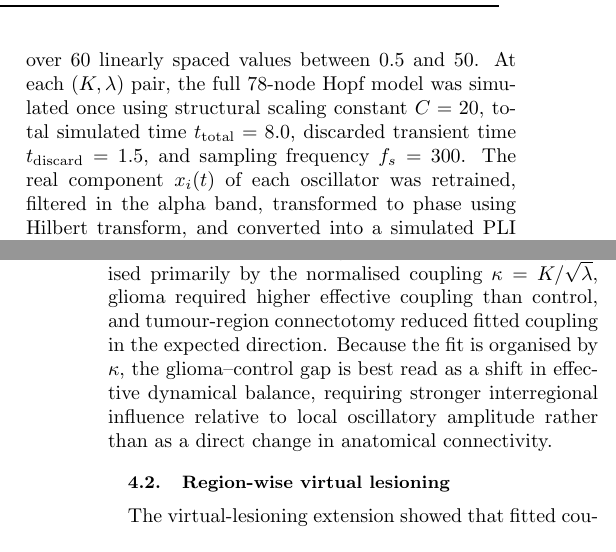
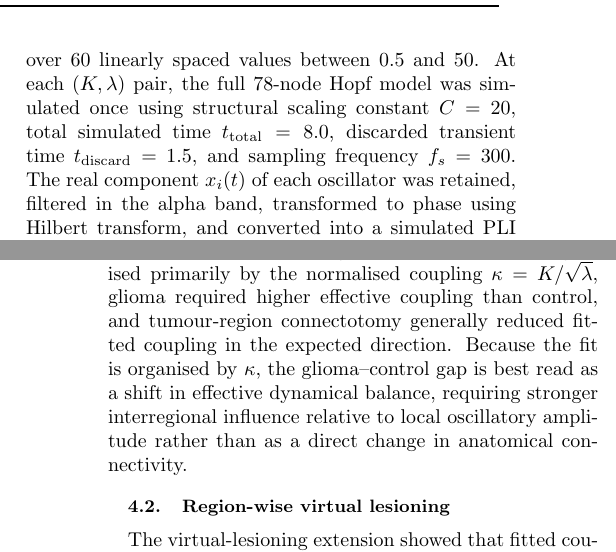
Before and after one commit to BobRice1/Functional-connectotomy, a LaTeX paper (Paper/paper.tex): two parts of the columns of pages 3 and 12 of 13, joined at a grey line, cut so that both start at the same text. Compiled offline with pdfLaTeX.

Commit message:
Paper updates

```diff
--- a/Paper/paper.tex
+++ b/Paper/paper.tex
@@ -123,7 +123,7 @@ Finally, functional connectotomy analyses were implemented to reproduce the pape
 
 \subsection{Virtual lesioning atlas}\label{sec:vla_methods}
 To extend the connectotomy analysis beyond the predefined tumour-region sets used in Alexandersen et al. ~\cite{Alexandersen2025}, a systematic virtual-lesioning analysis was performed over all 78 AAL regions, based on the automated anatomical labelling parcellation~\cite{TzourioMazoyer2002}. The same spectral-normalised empirical structural connectivity matrix, raw control and glioma PLI matrices, and subject-mean cortical frequencies used in the reproduction were retained. Simulations were conducted at a fixed excitability value $\lambda = 40$, corresponding to the best-fit empirical value identified in the reproduction. For each virtual-lesioning run, the Hopf model was first simulated on the full, unchanged structural connectivity matrix. The lesion was applied only after simulation, at the PLI-comparison stage. Thus, the simulated dynamics still contained all 78 regions, but the selected region was excluded when computing the Pearson correlation between simulated and empirical PLI matrices.
-For each of 300 random initial conditions, the global coupling parameter $K$ was swept over 60 linearly spaced values between $0.5$ and $50$. At each $(K,\lambda)$ pair, the full 78-node Hopf model was simulated once using structural scaling constant $C=20$, total simulated time $t_{\mathrm{total}}=8.0$, discarded transient time $t_{\mathrm{discard}}=1.5$, and sampling frequency $f_s = 300$. The real component \(x_i(t)\) of each oscillator was retrained, filtered in the alpha band, transformed to phase using Hilbert transform, and converted into a simulated PLI matrix. This matrix was compared with the empirical control and glioma PLI matrices using the Pearson correlation between the upper-triangular matrix entries. To implement virtual lesioning, each region was removed in turn only from the comparison stage. Specifically, after the full-network simulated PLI matrix had been generated, the corresponding row and column were deleted from both the simulated and empirical PLI matrices, and the correlation was recomputed on the reduced matrices. No structural connections were changed and the region was not removed from the Hopf simulation itself.
+For each of 300 random initial conditions, the global coupling parameter $K$ was swept over 60 linearly spaced values between $0.5$ and $50$. At each $(K,\lambda)$ pair, the full 78-node Hopf model was simulated once using structural scaling constant $C=20$, total simulated time $t_{\mathrm{total}}=8.0$, discarded transient time $t_{\mathrm{discard}}=1.5$, and sampling frequency $f_s = 300$. The real component \(x_i(t)\) of each oscillator was retained, filtered in the alpha band, transformed to phase using Hilbert transform, and converted into a simulated PLI matrix. This matrix was compared with the empirical control and glioma PLI matrices using the Pearson correlation between the upper-triangular matrix entries. To implement virtual lesioning, each region was removed in turn only from the comparison stage. Specifically, after the full-network simulated PLI matrix had been generated, the corresponding row and column were deleted from both the simulated and empirical PLI matrices, and the correlation was recomputed on the reduced matrices. No structural connections were changed and the region was not removed from the Hopf simulation itself.
 For each initial condition and each region $i$, the parameter sweep yielded an optimal full-network coupling $K_{\mathrm{full}}^{*}$ and a region-masked optimum $K_{\mathrm{lesion},i}^{*}$, defined as the values of $K$ that maximised the correlation with the empirical data. The lesioning effect of region $i$ was then quantified as
 \begin{equation}
 \Delta K_i = K_{\mathrm{lesion},i}^{*} - K_{\mathrm{full}}^{*},
@@ -369,7 +369,7 @@ Taken together, these results indicate that direct structural damage alone was n
 
 \subsection{Reproduction of the original model}
 
-This project qualitatively reproduced the central dynamical findings of Alexandersen et al.~\cite{Alexandersen2025} and extended their connectotomy framework using region-wise virtual lesioning and structural-connectivity perturbation. At the reproduction level, the Hopf model recovered the main structure of the original result: fits were organised primarily by the normalised coupling $\kappa=K/\sqrt{\lambda}$, glioma required higher effective coupling than control, and tumour-region connectotomy reduced fitted coupling in the expected direction. Because the fit is organised by $\kappa$, the glioma--control gap is best read as a shift in effective dynamical balance, requiring stronger interregional influence relative to local oscillatory amplitude rather than as a direct change in anatomical connectivity.
+This project qualitatively reproduced the central dynamical findings of Alexandersen et al.~\cite{Alexandersen2025} and extended their connectotomy framework using region-wise virtual lesioning and structural-connectivity perturbation. At the reproduction level, the Hopf model recovered the main structure of the original result: fits were organised primarily by the normalised coupling $\kappa=K/\sqrt{\lambda}$, glioma required higher effective coupling than control, and tumour-region connectotomy generally reduced fitted coupling in the expected direction. Because the fit is organised by $\kappa$, the glioma--control gap is best read as a shift in effective dynamical balance, requiring stronger interregional influence relative to local oscillatory amplitude rather than as a direct change in anatomical connectivity.
 
 \subsection{Region-wise virtual lesioning}
 
```
Also changed, not shown: Paper/paper.tex (2 more changed lines).
